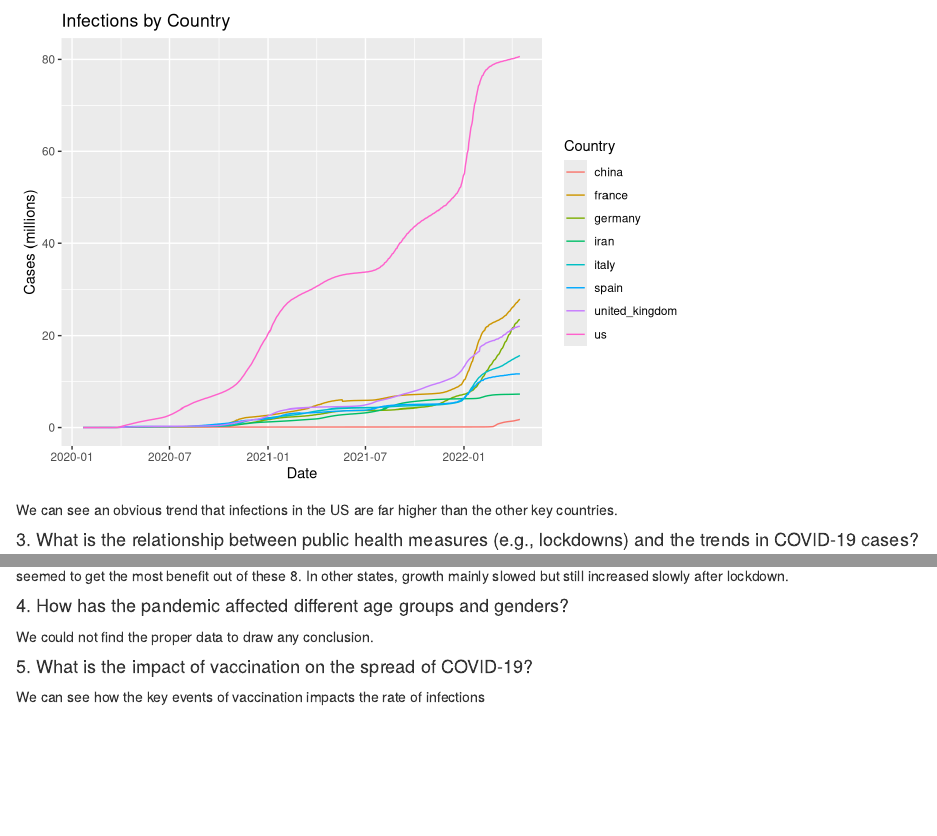
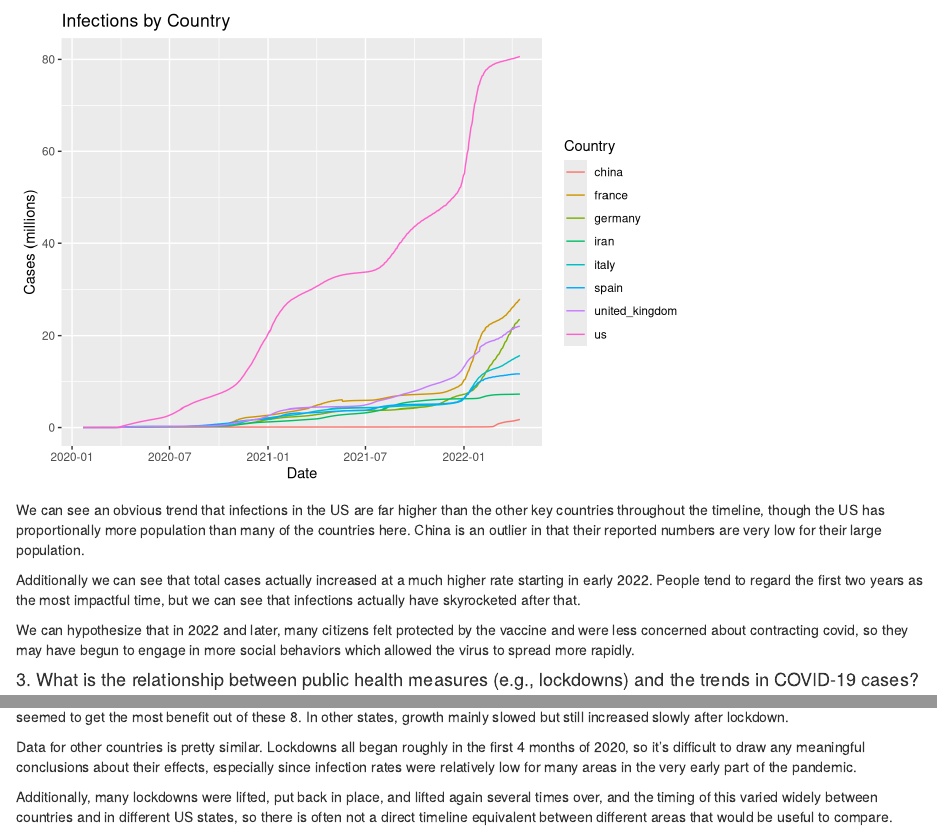
Before and after one commit to chuntr/info201-data-project, an R Markdown document (final_data.Rmd): the page in a window 1100 px wide, from 1090 px down, and a second part further down, joined at a grey line. Rendered offline with R 4.5, knitr and Pandoc, with nearby package versions; some code elsewhere in the file could not run offline; column names are cleaned by a stand-in for the janitor package.

Commit message:
more observations for lockdowns

````diff
--- a/final_data.Rmd
+++ b/final_data.Rmd
@@ -178,7 +178,17 @@ countries_pivoted %>%
 ```
 
 We can see an obvious trend that infections in the US are far higher than the other
-key countries.
+key countries throughout the timeline, though the US has proportionally more population
+than many of the countries here. China is an outlier in that their reported numbers
+are very low for their large population.
+
+Additionally we can see that total cases actually increased at a much higher rate
+starting in early 2022. People tend to regard the first two years as the most
+impactful time, but we can see that infections actually have skyrocketed after that.
+
+We can hypothesize that in 2022 and later, many citizens felt protected by the
+vaccine and were less concerned about contracting covid, so they may have begun
+to engage in more social behaviors which allowed the virus to spread more rapidly.
 
 #### 3. What is the relationship between public health measures (e.g., lockdowns) and the trends in COVID-19 cases?
 
@@ -197,8 +207,20 @@ For the USA, this data is not that interesting because every lockdown happened i
 that had a lockdown. New York seemed to get the most benefit out of these 8. In other states, growth mainly slowed
 but still increased slowly after lockdown.
 
+Data for other countries is pretty similar. Lockdowns all began roughly in the
+first 4 months of 2020, so it's difficult to draw any meaningful conclusions about
+their effects, especially since infection rates were relatively low for many areas
+in the very early part of the pandemic.
+
+Additionally, many lockdowns were lifted, put back in place, and lifted again
+several times over, and the timing of this varied widely between countries and
+in different US states, so there is often not a direct timeline equivalent between
+different areas that would be useful to compare.
+
+
 #### 4. How has the pandemic affected different age groups and genders?
-We could not find the proper data to draw any conclusion.
+Unfortunately, we could not find a dataset with good demograhphic data to
+answer this question.
 
 #### 5. What is the impact of vaccination on the spread of COVID-19?
 We can see how the key events of vaccination impacts the rate of infections
````
